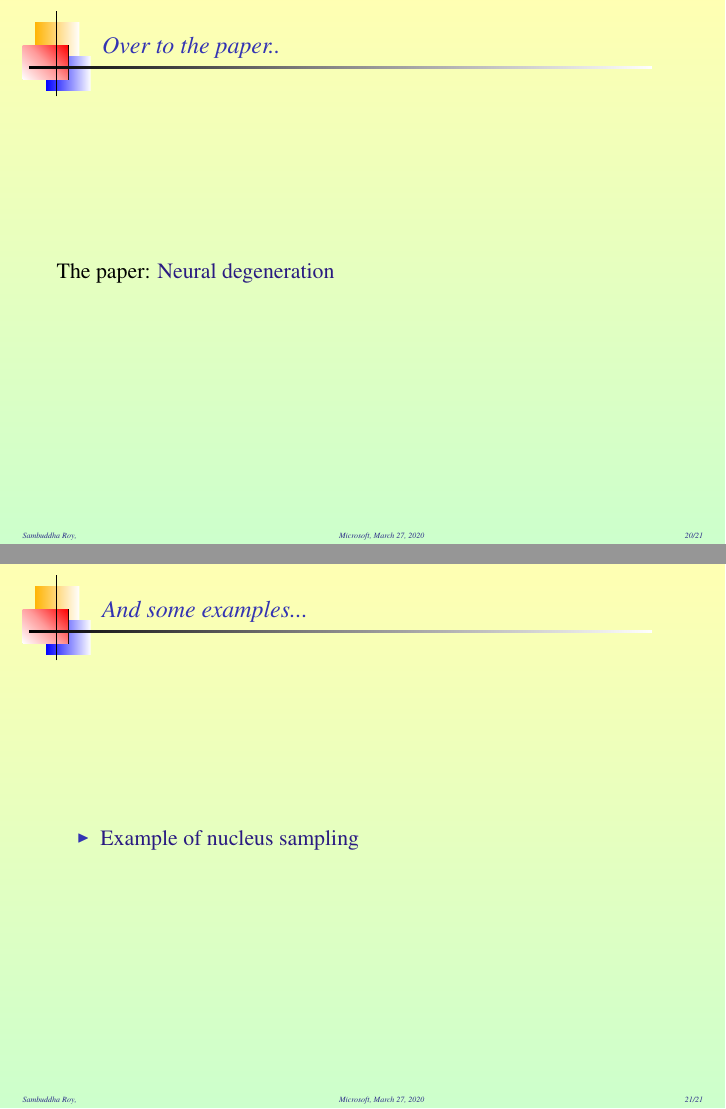
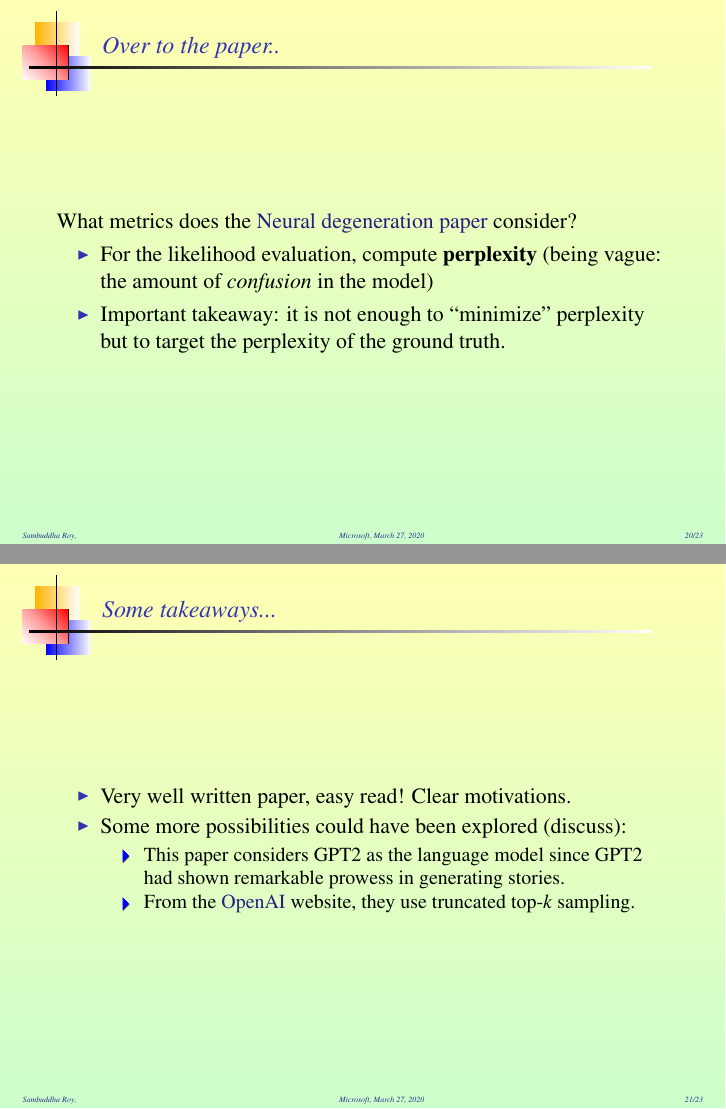
Before and after one commit to sambuddha-roy/presentations, LaTeX slides (ms-mar27-2020/textgen.tex): pages 25 and 26 of 27 before the commit and pages 26 and 28 of 32 after it, joined at a grey line. The pictures show the PDF file ms-mar27-2020/textgen.pdf that the author committed with the source.

Commit message:
some more changes

```diff
--- a/ms-mar27-2020/textgen.tex
+++ b/ms-mar27-2020/textgen.tex
@@ -248,5 +248,29 @@ right?
 
 \begin{frame}
   \frametitle{Over to the paper..}
-  The paper: \href{https://arxiv.org/abs/1904.09751}{Neural degeneration}
+What metrics does the
+ \href{https://arxiv.org/abs/1904.09751}{Neural degeneration paper} consider?
+  \begin{itemize}
+\item For the likelihood evaluation, compute {\bf perplexity} (being vague: the amount of {\em confusion} in the model)
+\pause
+\item Important takeaway: it is not enough to ``minimize'' perplexity but to target the perplexity of
+the ground truth (section 4.3)
+  \end{itemize}
 \end{frame}
+
+\begin{frame}
+  \frametitle{Some takeaways...}
+  \begin{itemize}
+    \item Very well written paper, easy read! Clear motivations.
+    \pause
+    \item Some more possibilities could have been explored (discuss):
+    \begin{itemize}
+      \item This paper considers GPT2 as the language model since GPT2 had shown
+      remarkable prowess in generating stories.
+      \item From the \href{https://openai.com/blog/better-language-models/}{OpenAI} website, they use truncated top-$k$ sampling.
+    \end{itemize}
+  \end{itemize}
+\end{frame}
+
+\begin{frame}
+  \frametitle{Some takeaways...}
```
Also changed, not shown: ms-mar27-2020/textgen.pdf, ms-mar27-2020/textgen.tex (31 more changed lines).
